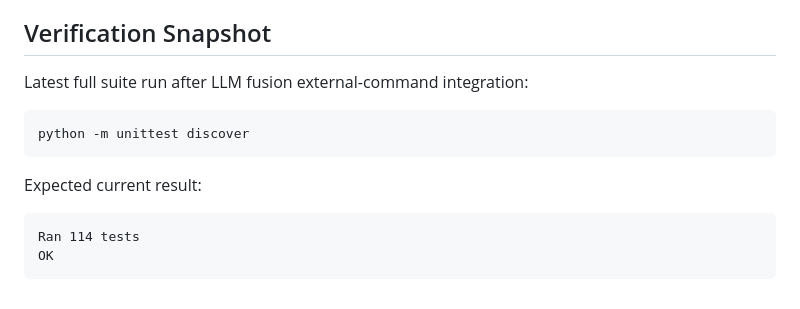
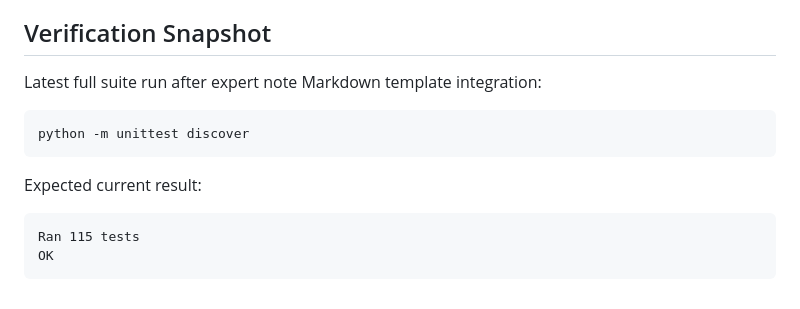
Before and after one commit to ronliu014/vbook, a Markdown page: docs/00_project/status.md, the part around the change. GitHub-like rendering.

Commit message:
Update expert note verification snapshot

````diff
--- a/docs/00_project/status.md
+++ b/docs/00_project/status.md
@@ -83,7 +83,7 @@ git status --short --branch
 
 ## Verification Snapshot
 
-Latest full suite run after LLM fusion external-command integration:
+Latest full suite run after expert note Markdown template integration:
 
 ```powershell
 python -m unittest discover
@@ -92,6 +92,6 @@ python -m unittest discover
 Expected current result:
 
 ```text
-Ran 114 tests
+Ran 115 tests
 OK
 ```
````
